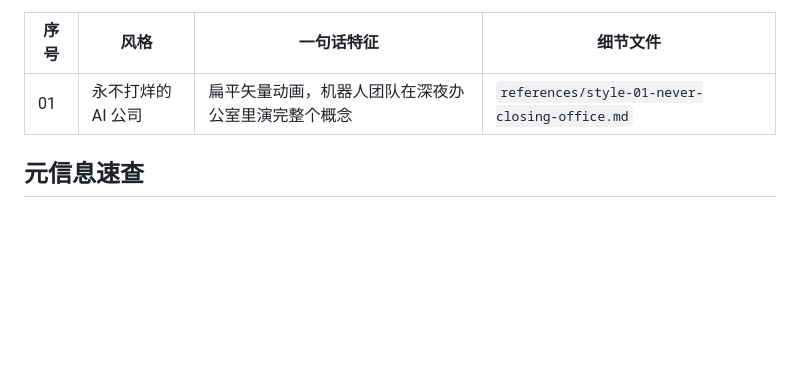
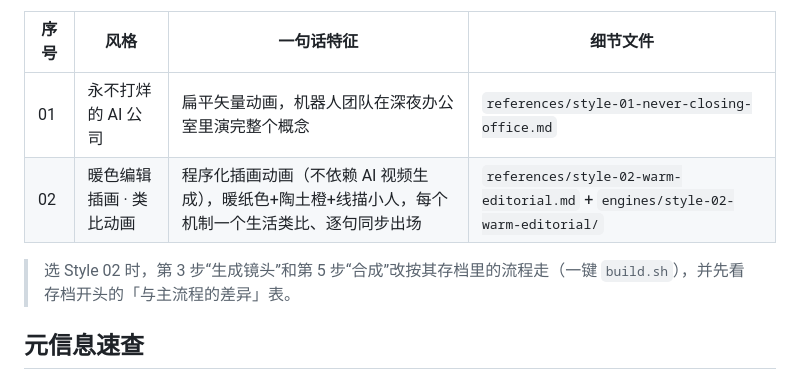
Before and after one commit to jiyangnan/ai-explainer-video-skill, a Markdown page: SKILL.md, the part around the change. Rendered like a GitHub page; blank space fills up the shorter version.

```diff
--- a/SKILL.md
+++ b/SKILL.md
@@ -70,6 +70,9 @@
 | 序号 | 风格 | 一句话特征 | 细节文件 |
 |---|---|---|---|
 | 01 | 永不打烊的 AI 公司 | 扁平矢量动画，机器人团队在深夜办公室里演完整个概念 | `references/style-01-never-closing-office.md` |
+| 02 | 暖色编辑插画 · 类比动画 | 程序化插画动画（不依赖 AI 视频生成），暖纸色+陶土橙+线描小人，每个机制一个生活类比、逐句同步出场 | `references/style-02-warm-editorial.md` + `engines/style-02-warm-editorial/` |
+
+> 选 Style 02 时，第 3 步“生成镜头”和第 5 步“合成”改按其存档里的流程走（一键 `build.sh`），并先看存档开头的「与主流程的差异」表。
 
 ## 元信息速查
 - 字体：`/usr/share/fonts/opentype/noto/NotoSansCJK-Bold.ttc`（ffmpeg drawtext 与 PIL 通用）。注意：该字体渲染 emoji 会出豆腐块，画面文字一律不用 emoji。
```
Also changed, not shown: README.md (+16 -1 lines), references/style-02-warm-editorial.md (added, +440 -0 lines), references/styles-index.md (+1 -0 lines), demo/style-02-frames.jpg (added), demo/style-02-super-agent-cover.png (added), 12 other files.
